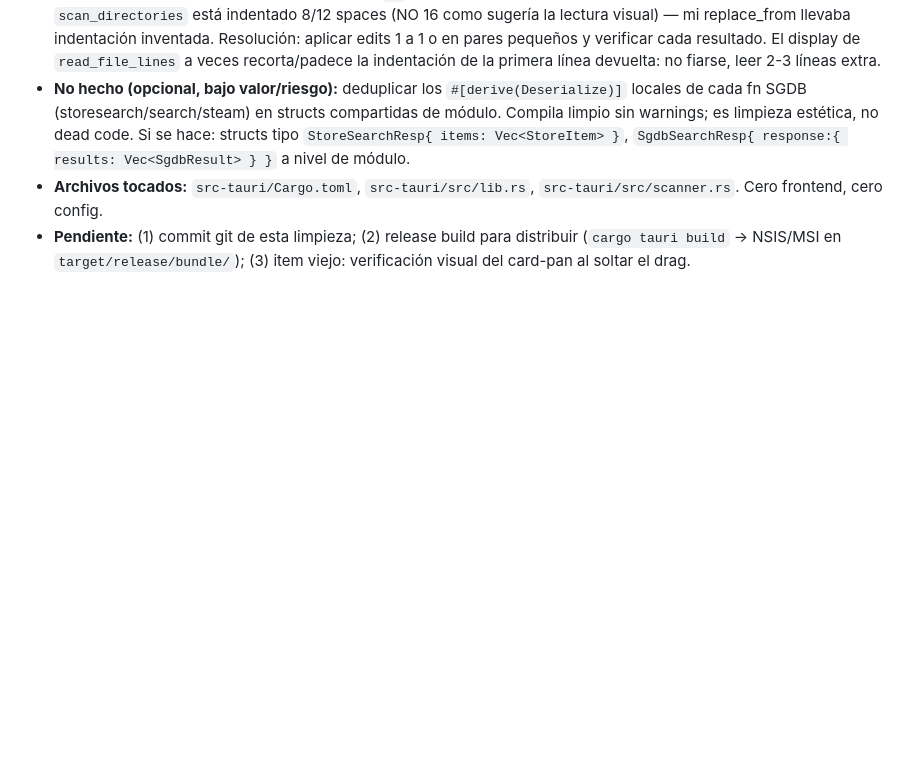
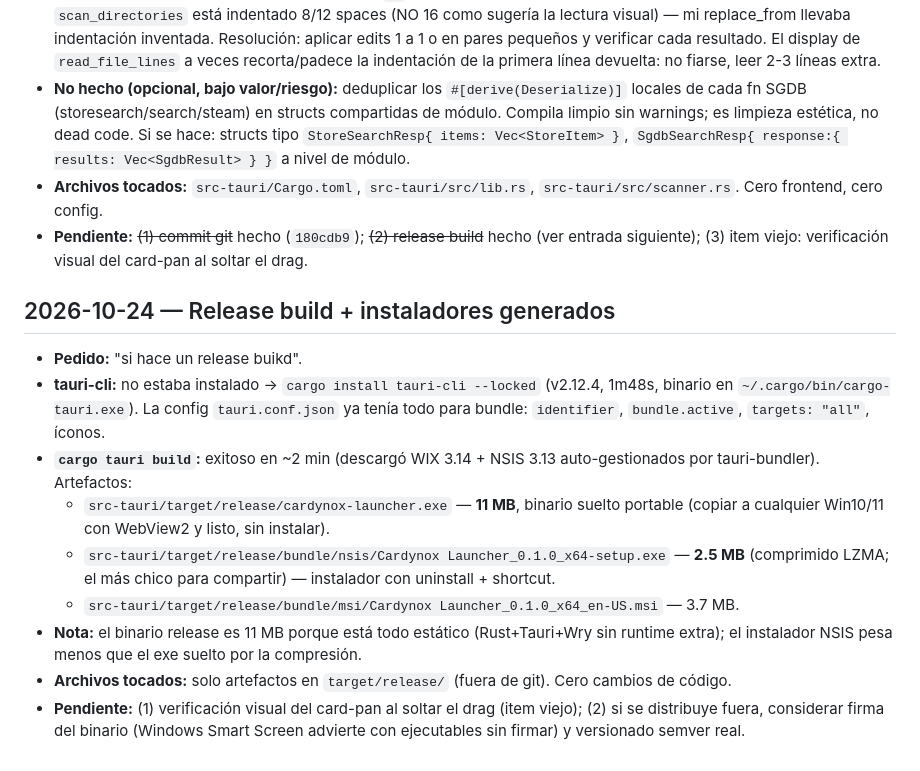
Before and after one commit to kalipso-11/Cardynox-Launcher, a Markdown page: notas.md, the part around the change. GitHub-like rendering; blank space fills up the shorter version.

Commit message:
notas: release build + instaladores NSIS/MSI

```diff
--- a/notas.md
+++ b/notas.md
@@ -765,4 +765,15 @@
 - **Quirúrgica del tool (lección):** `edit_file_tool` fallaba en batches con "no match found" aunque los anchors parecieran correctos. Causa 1: un edit tenía el `);` final omitido en el replace_from. Causa 2: el bloque de `scan_directories` está indentado 8/12 spaces (NO 16 como sugería la lectura visual) — mi replace_from llevaba indentación inventada. Resolución: aplicar edits 1 a 1 o en pares pequeños y verificar cada resultado. El display de `read_file_lines` a veces recorta/padece la indentación de la primera línea devuelta: no fiarse, leer 2-3 líneas extra.
 - **No hecho (opcional, bajo valor/riesgo):** deduplicar los `#[derive(Deserialize)]` locales de cada fn SGDB (storesearch/search/steam) en structs compartidas de módulo. Compila limpio sin warnings; es limpieza estética, no dead code. Si se hace: structs tipo `StoreSearchResp{ items: Vec<StoreItem> }`, `SgdbSearchResp{ response:{ results: Vec<SgdbResult> } }` a nivel de módulo.
 - **Archivos tocados:** `src-tauri/Cargo.toml`, `src-tauri/src/lib.rs`, `src-tauri/src/scanner.rs`. Cero frontend, cero config.
-- **Pendiente:** (1) commit git de esta limpieza; (2) release build para distribuir (`cargo tauri build` → NSIS/MSI en `target/release/bundle/`); (3) item viejo: verificación visual del card-pan al soltar el drag.
+- **Pendiente:** ~~(1) commit git~~ hecho (`180cdb9`); ~~(2) release build~~ hecho (ver entrada siguiente); (3) item viejo: verificación visual del card-pan al soltar el drag.
+
+## 2026-10-24 — Release build + instaladores generados
+- **Pedido:** "si hace un release buikd".
+- **tauri-cli:** no estaba instalado → `cargo install tauri-cli --locked` (v2.12.4, 1m48s, binario en `~/.cargo/bin/cargo-tauri.exe`). La config `tauri.conf.json` ya tenía todo para bundle: `identifier`, `bundle.active`, `targets: "all"`, íconos.
+- **`cargo tauri build`:** exitoso en ~2 min (descargó WIX 3.14 + NSIS 3.13 auto-gestionados por tauri-bundler). Artefactos:
+  - `src-tauri/target/release/cardynox-launcher.exe` — **11 MB**, binario suelto portable (copiar a cualquier Win10/11 con WebView2 y listo, sin instalar).
+  - `src-tauri/target/release/bundle/nsis/Cardynox Launcher_0.1.0_x64-setup.exe` — **2.5 MB** (comprimido LZMA; el más chico para compartir) — instalador con uninstall + shortcut.
+  - `src-tauri/target/release/bundle/msi/Cardynox Launcher_0.1.0_x64_en-US.msi` — 3.7 MB.
+- **Nota:** el binario release es 11 MB porque está todo estático (Rust+Tauri+Wry sin runtime extra); el instalador NSIS pesa menos que el exe suelto por la compresión.
+- **Archivos tocados:** solo artefactos en `target/release/` (fuera de git). Cero cambios de código.
+- **Pendiente:** (1) verificación visual del card-pan al soltar el drag (item viejo); (2) si se distribuye fuera, considerar firma del binario (Windows Smart Screen advierte con ejecutables sin firmar) y versionado semver real.
```
